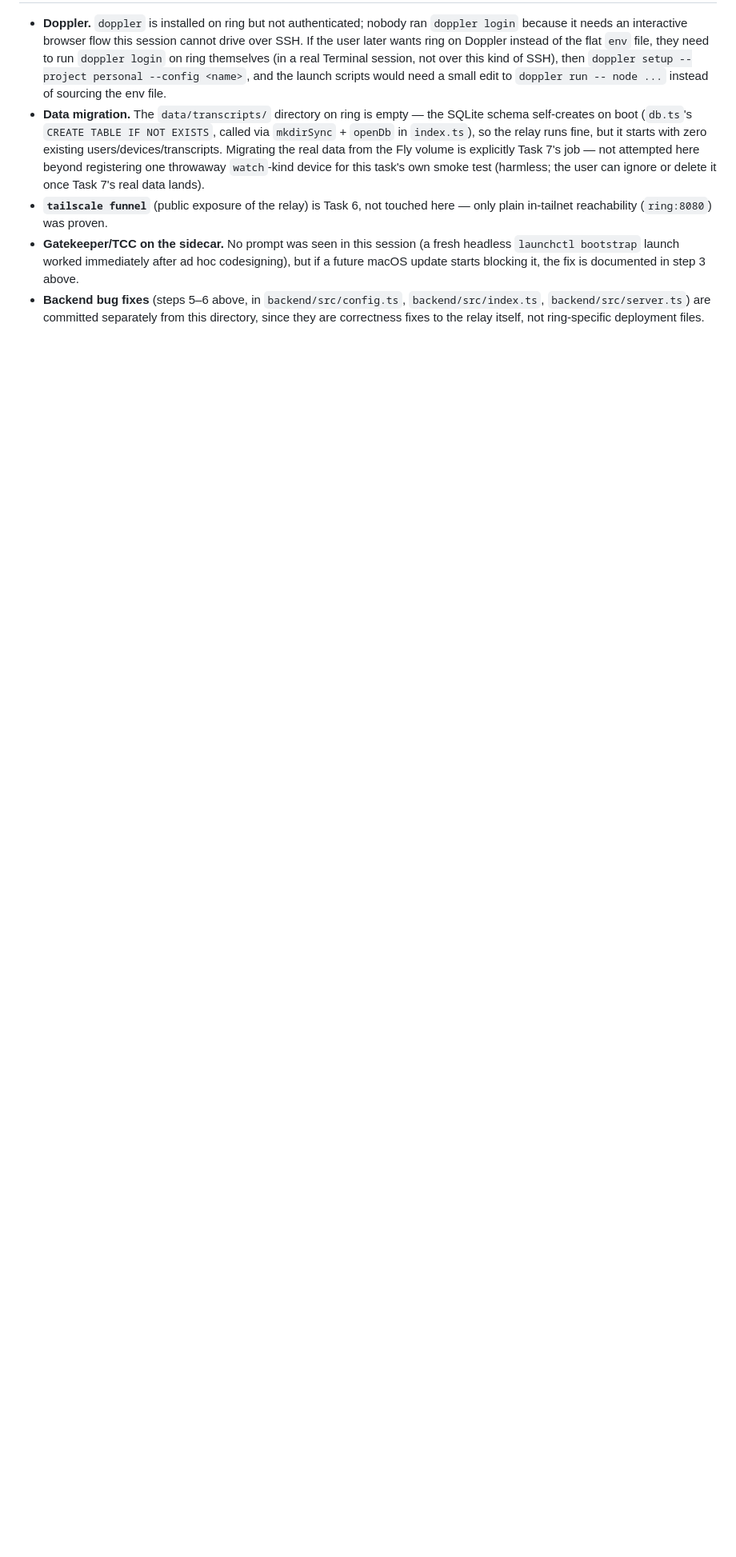
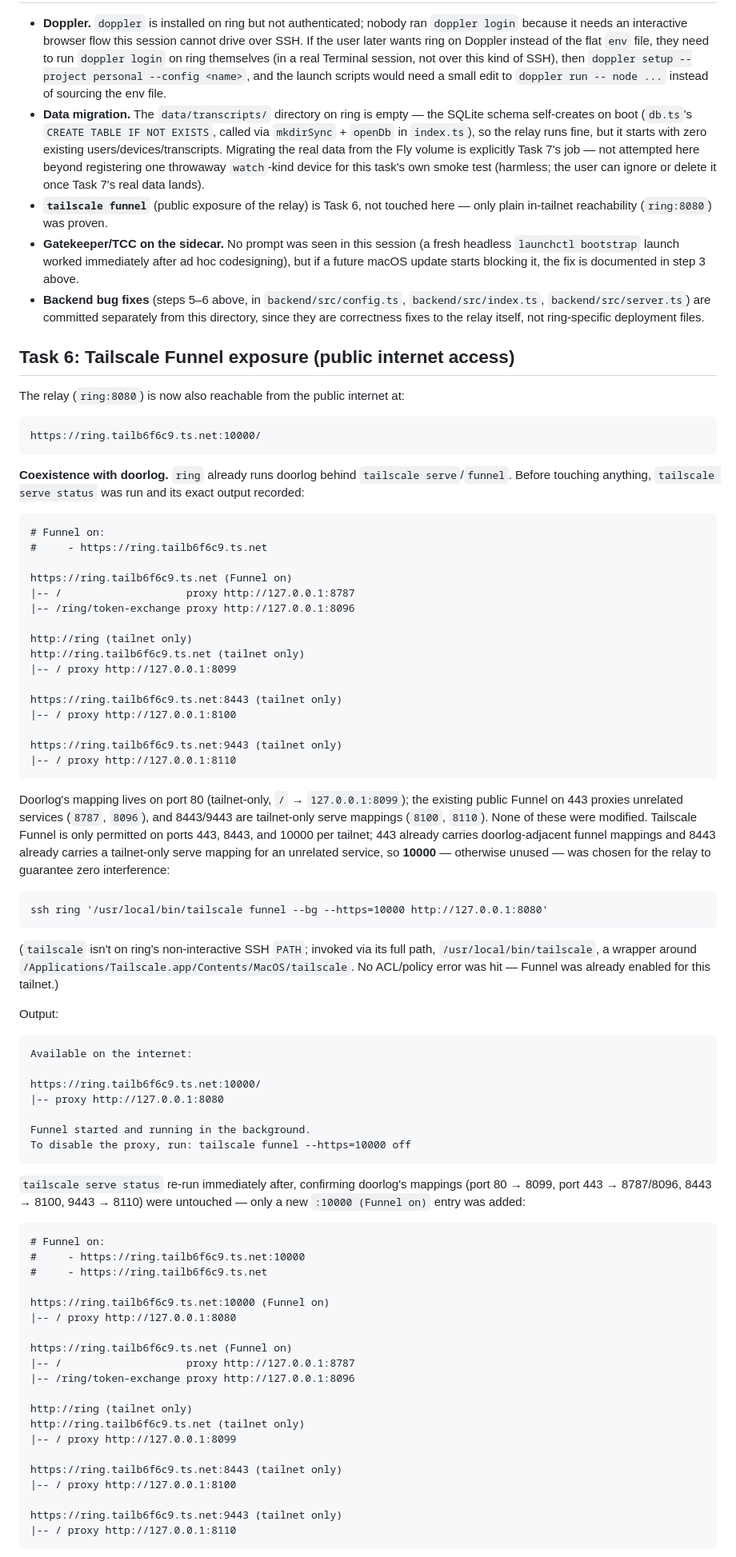
Before and after one commit to jonyen/apple-watch-captions, a Markdown page: deploy/ring/README.md, the part around one of its changes. Shown at 80% size. GitHub-like rendering; blank space fills up the shorter version.

Commit message:
docs(deploy): funnel exposure for the relay on ring
Co-Authored-By: Claude Fable 5 <noreply@anthropic.com>

````diff
--- a/deploy/ring/README.md
+++ b/deploy/ring/README.md
@@ -274,3 +274,90 @@ ssh ring 'launchctl bootout gui/501/com.jonyen.caption-transcriber 2>/dev/null;
   from this directory, since they are correctness fixes to the relay
   itself, not ring-specific deployment files.
 
+## Task 6: Tailscale Funnel exposure (public internet access)
+
+The relay (`ring:8080`) is now also reachable from the public internet at:
+
+```
+https://ring.tailb6f6c9.ts.net:10000/
+```
+
+**Coexistence with doorlog.** `ring` already runs doorlog behind `tailscale
+serve`/`funnel`. Before touching anything, `tailscale serve status` was run
+and its exact output recorded:
+
+```
+# Funnel on:
+#     - https://ring.tailb6f6c9.ts.net
+
+https://ring.tailb6f6c9.ts.net (Funnel on)
+|-- /                    proxy http://127.0.0.1:8787
+|-- /ring/token-exchange proxy http://127.0.0.1:8096
+
+http://ring (tailnet only)
+http://ring.tailb6f6c9.ts.net (tailnet only)
+|-- / proxy http://127.0.0.1:8099
+
+https://ring.tailb6f6c9.ts.net:8443 (tailnet only)
+|-- / proxy http://127.0.0.1:8100
+
+https://ring.tailb6f6c9.ts.net:9443 (tailnet only)
+|-- / proxy http://127.0.0.1:8110
+```
+
+Doorlog's mapping lives on port 80 (tailnet-only, `/` → `127.0.0.1:8099`);
+the existing public Funnel on 443 proxies unrelated services (`8787`,
+`8096`), and 8443/9443 are tailnet-only serve mappings (`8100`, `8110`).
+None of these were modified. Tailscale Funnel is only permitted on ports
+443, 8443, and 10000 per tailnet; 443 already carries doorlog-adjacent
+funnel mappings and 8443 already carries a tailnet-only serve mapping for
+an unrelated service, so **10000** — otherwise unused — was chosen for the
+relay to guarantee zero interference:
+
+```
+ssh ring '/usr/local/bin/tailscale funnel --bg --https=10000 http://127.0.0.1:8080'
+```
+
+(`tailscale` isn't on ring's non-interactive SSH `PATH`; invoked via its
+full path, `/usr/local/bin/tailscale`, a wrapper around
+`/Applications/Tailscale.app/Contents/MacOS/tailscale`. No ACL/policy error
+was hit — Funnel was already enabled for this tailnet.)
+
+Output:
+```
+Available on the internet:
+
+https://ring.tailb6f6c9.ts.net:10000/
+|-- proxy http://127.0.0.1:8080
+
+Funnel started and running in the background.
+To disable the proxy, run: tailscale funnel --https=10000 off
+```
+
+`tailscale serve status` re-run immediately after, confirming doorlog's
+mappings (port 80 → 8099, port 443 → 8787/8096, 8443 → 8100, 9443 → 8110)
+were untouched — only a new `:10000 (Funnel on)` entry was added:
+
+```
+# Funnel on:
+#     - https://ring.tailb6f6c9.ts.net:10000
+#     - https://ring.tailb6f6c9.ts.net
+
+https://ring.tailb6f6c9.ts.net:10000 (Funnel on)
+|-- / proxy http://127.0.0.1:8080
+
+https://ring.tailb6f6c9.ts.net (Funnel on)
+|-- /                    proxy http://127.0.0.1:8787
+|-- /ring/token-exchange proxy http://127.0.0.1:8096
+
+http://ring (tailnet only)
+http://ring.tailb6f6c9.ts.net (tailnet only)
+|-- / proxy http://127.0.0.1:8099
+
+https://ring.tailb6f6c9.ts.net:8443 (tailnet only)
+|-- / proxy http://127.0.0.1:8100
+
+https://ring.tailb6f6c9.ts.net:9443 (tailnet only)
+|-- / proxy http://127.0.0.1:8110
+```
+
````
Also changed, not shown: other parts of deploy/ring/README.md (+67 -0 lines).
